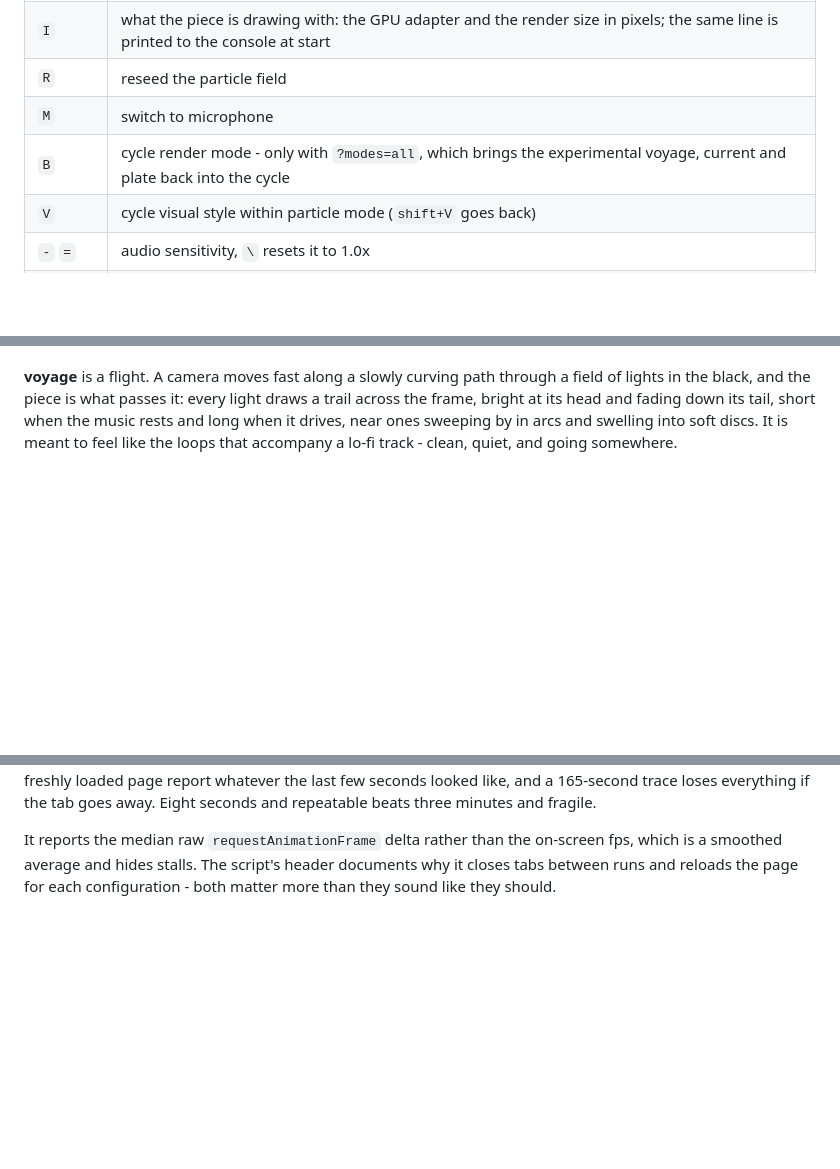
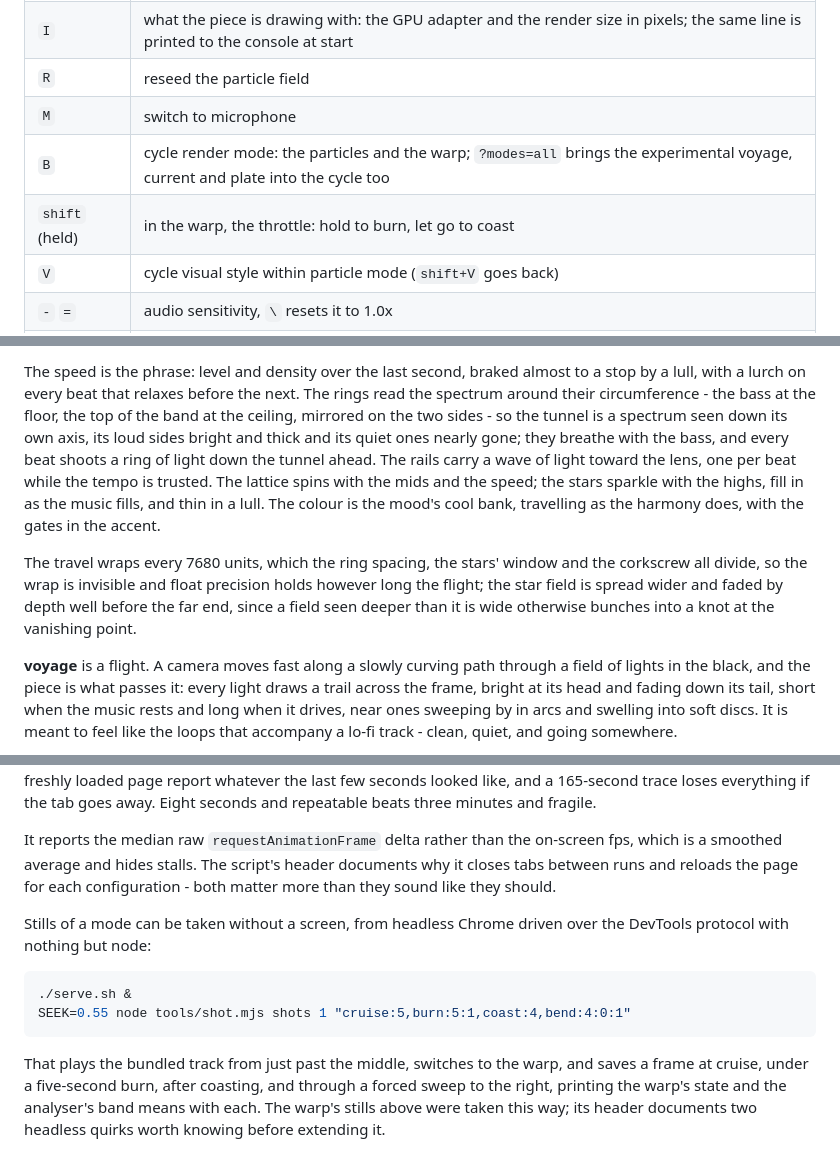
Before and after one commit to aj8uppal/murmuration, a Markdown page: README.md, 3 parts joined by grey strips. Drawn GitHub-style; blank space fills up the shorter version.

````diff
--- a/README.md
+++ b/README.md
@@ -48,7 +48,8 @@ Then pick a source:
 | `I` | what the piece is drawing with: the GPU adapter and the render size in pixels; the same line is printed to the console at start |
 | `R` | reseed the particle field |
 | `M` | switch to microphone |
-| `B` | cycle render mode - only with `?modes=all`, which brings the experimental voyage, current and plate back into the cycle |
+| `B` | cycle render mode: the particles and the warp; `?modes=all` brings the experimental voyage, current and plate into the cycle too |
+| `shift` (held) | in the warp, the throttle: hold to burn, let go to coast |
 | `V` | cycle visual style within particle mode (`shift+V` goes back) |
 | `-` `=` | audio sensitivity, `\` resets it to 1.0x |
 | `G` | step through the flow behaviours (`shift+G` returns to automatic) |
@@ -96,3 +117,10 @@ Its five styles are below.
+The speed is the phrase: level and density over the last second, braked almost to a stop by a lull, with a lurch on every beat that relaxes before the next.
+The rings read the spectrum around their circumference - the bass at the floor, the top of the band at the ceiling, mirrored on the two sides - so the tunnel is a spectrum seen down its own axis, its loud sides bright and thick and its quiet ones nearly gone; they breathe with the bass, and every beat shoots a ring of light down the tunnel ahead.
+The rails carry a wave of light toward the lens, one per beat while the tempo is trusted.
+The lattice spins with the mids and the speed; the stars sparkle with the highs, fill in as the music fills, and thin in a lull.
+The colour is the mood's cool bank, travelling as the harmony does, with the gates in the accent.
+
+The travel wraps every 7680 units, which the ring spacing, the stars' window and the corkscrew all divide, so the wrap is invisible and float precision holds however long the flight; the star field is spread wider and faded by depth well before the far end, since a field seen deeper than it is wide otherwise bunches into a knot at the vanishing point.
 
 **voyage** is a flight.
 A camera moves fast along a slowly curving path through a field of lights in the black, and the piece is what passes it: every light draws a trail across the frame, bright at its head and fading down its tail, short when the music rests and long when it drives, near ones sweeping by in arcs and swelling into soft discs.
@@ -317,3 +346,12 @@ node tools/analyse-track.mjs audio/je-te-laisserai-des-mots.mp3
 This mirrors what the `AnalyserNode`s feed the analyser - same FFT sizes, window, dB mapping and smoothing - and prints a timeline plus a summary against the known vocal passages. It exists because the browser is the wrong place to validate this: the running ceilings need continuous playback to calibrate, so spot-probes on a freshly loaded page report whatever the last few seconds looked like, and a 165-second trace loses everything if the tab goes away. Eight seconds and repeatable beats three minutes and fragile.
 
 It reports the median raw `requestAnimationFrame` delta rather than the on-screen fps, which is a smoothed average and hides stalls. The script's header documents why it closes tabs between runs and reloads the page for each configuration - both matter more than they sound like they should.
+
+Stills of a mode can be taken without a screen, from headless Chrome driven over the DevTools protocol with nothing but node:
+
+```sh
+./serve.sh &
+SEEK=0.55 node tools/shot.mjs shots 1 "cruise:5,burn:5:1,coast:4,bend:4:0:1"
+```
+
+That plays the bundled track from just past the middle, switches to the warp, and saves a frame at cruise, under a five-second burn, after coasting, and through a forced sweep to the right, printing the warp's state and the analyser's band means with each. The warp's stills above were taken this way; its header documents two headless quirks worth knowing before extending it.
````
Also changed, not shown: other parts of README.md (+24 -3 lines), HANDOFF.md (+3 -1 lines), docs/warp-burn.jpg (added), docs/warp.jpg (added), 7 other files.
